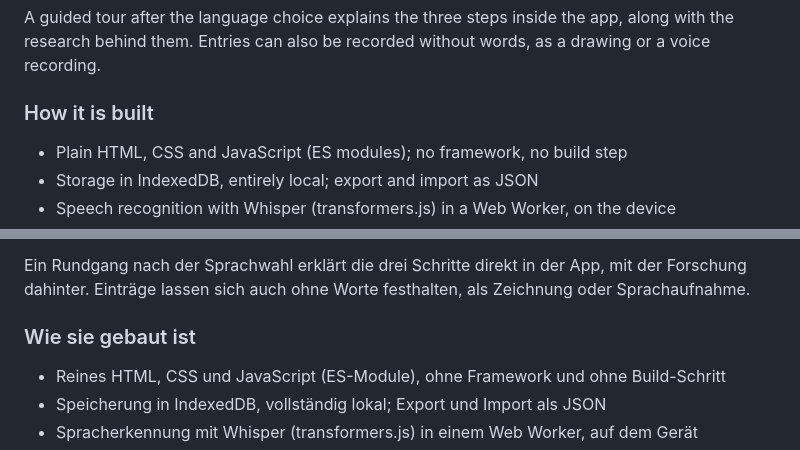
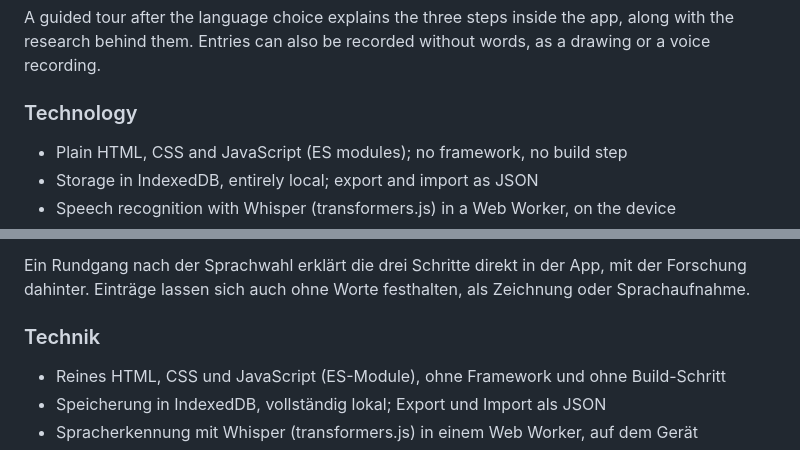
Before and after one commit to ryanodo-twentysix/Tiefenjournal, a Markdown page: README.md, 2 parts joined by grey strips. Drawn GitHub-style.

Commit message:
README: name the tech sections Technology / Technik
Co-Authored-By: Claude Opus 5.5 <noreply@anthropic.com>
Claude-Session: https://claude.ai/code/session_01T4YtvdBLUmes1yNUh2tjz1

```diff
--- a/README.md
+++ b/README.md
@@ -22,7 +22,7 @@ Three steps that build on each other:
 
 A guided tour after the language choice explains the three steps inside the app, along with the research behind them. Entries can also be recorded without words, as a drawing or a voice recording.
 
-### How it is built
+### Technology
 
 - Plain HTML, CSS and JavaScript (ES modules); no framework, no build step
 - Storage in IndexedDB, entirely local; export and import as JSON
@@ -65,7 +65,7 @@ Drei Schritte, die aufeinander aufbauen:
 
 Ein Rundgang nach der Sprachwahl erklärt die drei Schritte direkt in der App, mit der Forschung dahinter. Einträge lassen sich auch ohne Worte festhalten, als Zeichnung oder Sprachaufnahme.
 
-### Wie sie gebaut ist
+### Technik
 
 - Reines HTML, CSS und JavaScript (ES-Module), ohne Framework und ohne Build-Schritt
 - Speicherung in IndexedDB, vollständig lokal; Export und Import als JSON
```
